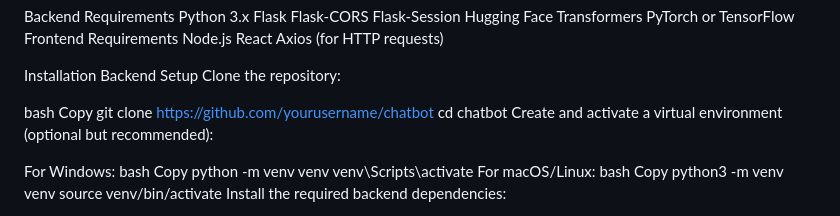
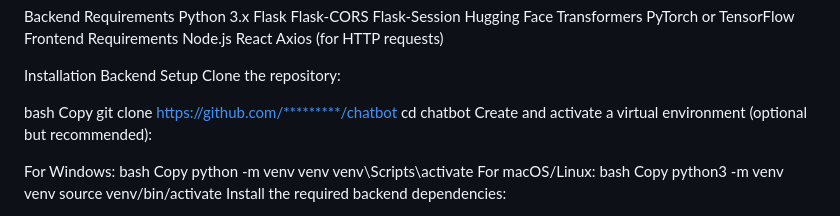
Before and after one commit to shashankt1/Multilingual-Chatbot, a Markdown page: README.md, the part around the change. Rendered like a GitHub page.

```diff
--- a/README.md
+++ b/README.md
@@ -39,7 +39,7 @@ Clone the repository:
 
 bash
 Copy
-git clone https://github.com/yourusername/chatbot
+git clone https://github.com/*********/chatbot
 cd chatbot
 Create and activate a virtual environment (optional but recommended):
 
```
